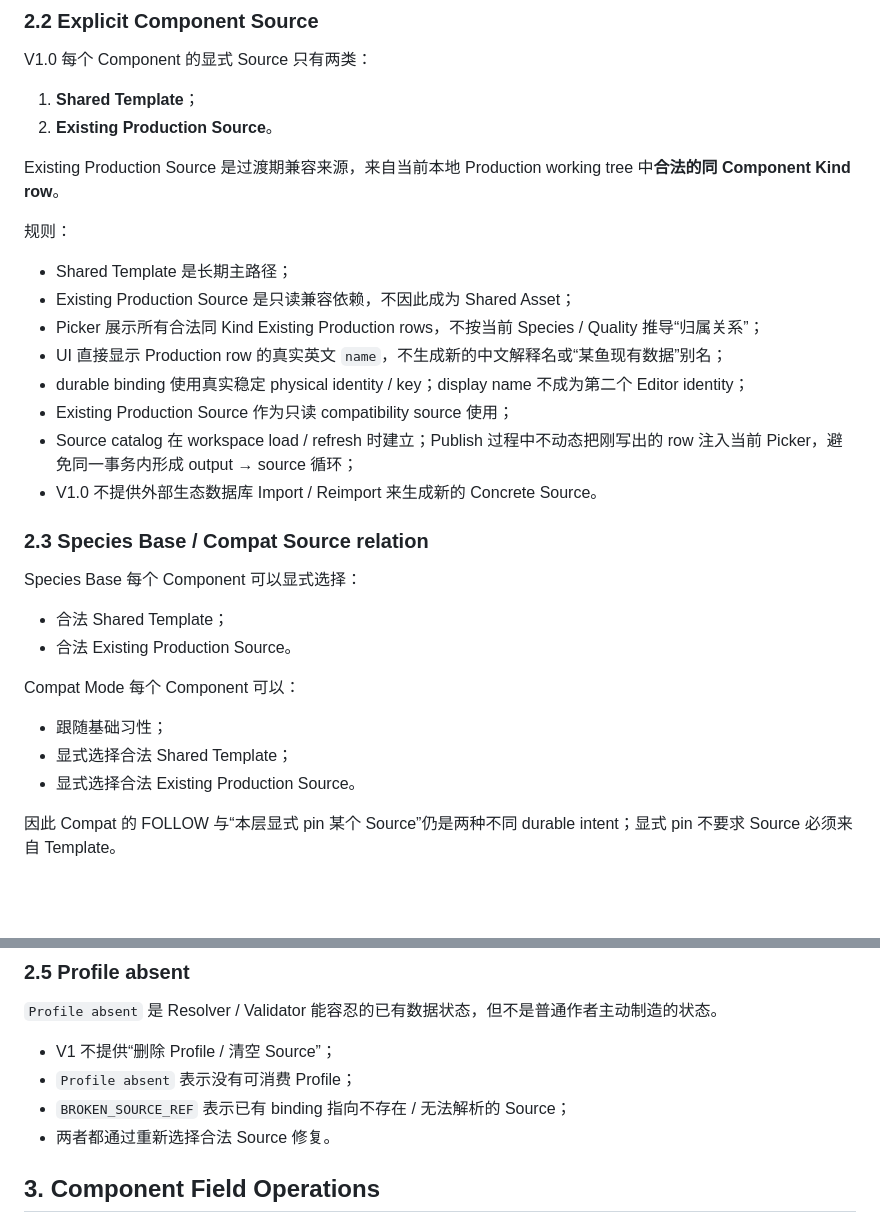
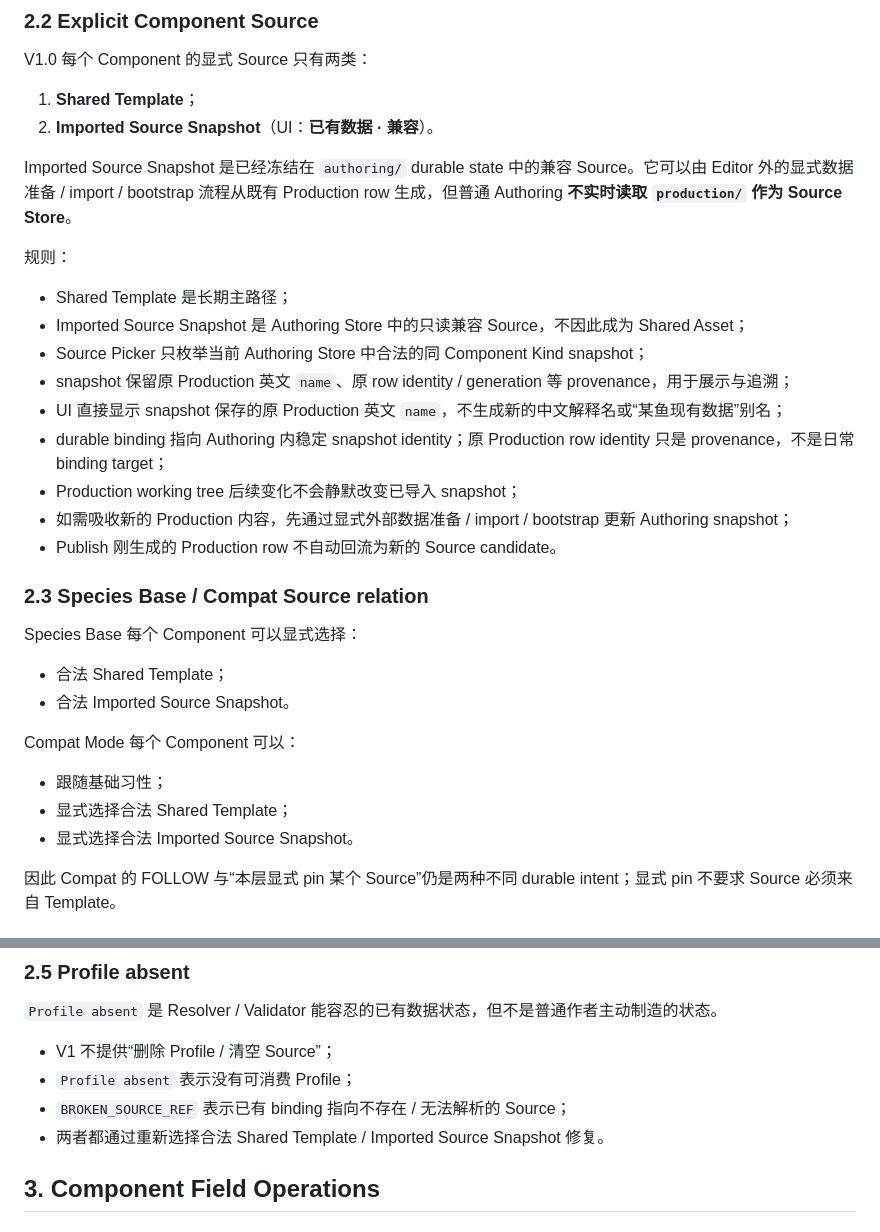
Before and after one commit to futouyiba/HitFish-Up, a Markdown page: docs/fish-habit-editor-v1/common-semantics.md, 2 parts joined by grey strips. GitHub-like rendering; blank space fills up the shorter version.

Commit message:
docs: make compatibility sources authoring snapshots

```diff
--- a/docs/fish-habit-editor-v1/common-semantics.md
+++ b/docs/fish-habit-editor-v1/common-semantics.md
@@ -126,33 +126,34 @@ Source 变化不自动清理 Operation；Operation 变化不自动换 Source。
 V1.0 每个 Component 的显式 Source 只有两类：
 
 1. **Shared Template**；
-2. **Existing Production Source**。
+2. **Imported Source Snapshot**（UI：**已有数据 · 兼容**）。
 
-Existing Production Source 是过渡期兼容来源，来自当前本地 Production working tree 中**合法的同 Component Kind row**。
+Imported Source Snapshot 是已经冻结在 `authoring/` durable state 中的兼容 Source。它可以由 Editor 外的显式数据准备 / import / bootstrap 流程从既有 Production row 生成，但普通 Authoring **不实时读取 `production/` 作为 Source Store**。
 
 规则：
 
 - Shared Template 是长期主路径；
-- Existing Production Source 是只读兼容依赖，不因此成为 Shared Asset；
-- Picker 展示所有合法同 Kind Existing Production rows，不按当前 Species / Quality 推导“归属关系”；
-- UI 直接显示 Production row 的真实英文 `name`，不生成新的中文解释名或“某鱼现有数据”别名；
-- durable binding 使用真实稳定 physical identity / key；display name 不成为第二个 Editor identity；
-- Existing Production Source 作为只读 compatibility source 使用；
-- Source catalog 在 workspace load / refresh 时建立；Publish 过程中不动态把刚写出的 row 注入当前 Picker，避免同一事务内形成 output → source 循环；
-- V1.0 不提供外部生态数据库 Import / Reimport 来生成新的 Concrete Source。
+- Imported Source Snapshot 是 Authoring Store 中的只读兼容 Source，不因此成为 Shared Asset；
+- Source Picker 只枚举当前 Authoring Store 中合法的同 Component Kind snapshot；
+- snapshot 保留原 Production 英文 `name`、原 row identity / generation 等 provenance，用于展示与追溯；
+- UI 直接显示 snapshot 保存的原 Production 英文 `name`，不生成新的中文解释名或“某鱼现有数据”别名；
+- durable binding 指向 Authoring 内稳定 snapshot identity；原 Production row identity 只是 provenance，不是日常 binding target；
+- Production working tree 后续变化不会静默改变已导入 snapshot；
+- 如需吸收新的 Production 内容，先通过显式外部数据准备 / import / bootstrap 更新 Authoring snapshot；
+- Publish 刚生成的 Production row 不自动回流为新的 Source candidate。
 
 ### 2.3 Species Base / Compat Source relation
 
 Species Base 每个 Component 可以显式选择：
 
 - 合法 Shared Template；
-- 合法 Existing Production Source。
+- 合法 Imported Source Snapshot。
 
 Compat Mode 每个 Component 可以：
 
 - 跟随基础习性；
 - 显式选择合法 Shared Template；
-- 显式选择合法 Existing Production Source。
+- 显式选择合法 Imported Source Snapshot。
 
 因此 Compat 的 FOLLOW 与“本层显式 pin 某个 Source”仍是两种不同 durable intent；显式 pin 不要求 Source 必须来自 Template。
 
@@ -176,7 +177,7 @@ FOLLOW ↔ explicit pin 改变未来传播行为，因此是真实 durable mutat
 - V1 不提供“删除 Profile / 清空 Source”；
 - `Profile absent` 表示没有可消费 Profile；
 - `BROKEN_SOURCE_REF` 表示已有 binding 指向不存在 / 无法解析的 Source；
-- 两者都通过重新选择合法 Source 修复。
+- 两者都通过重新选择合法 Shared Template / Imported Source Snapshot 修复。
 
 ## 3. Component Field Operations
 
```
